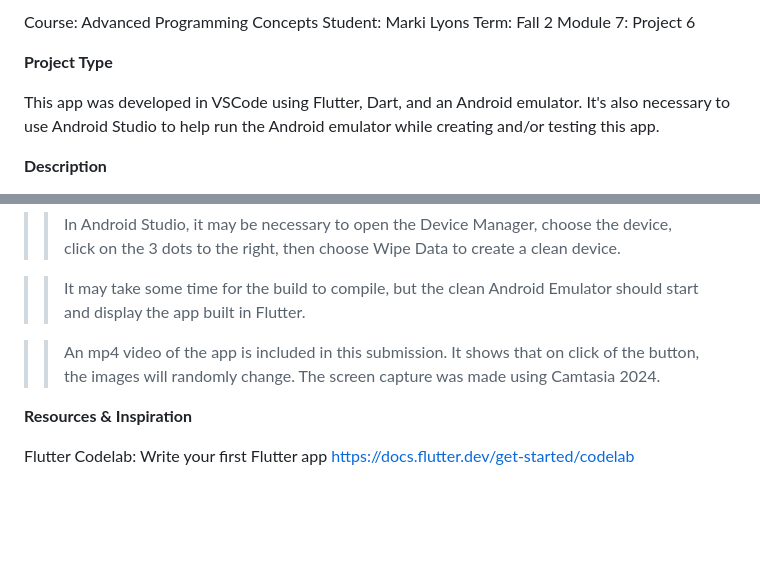
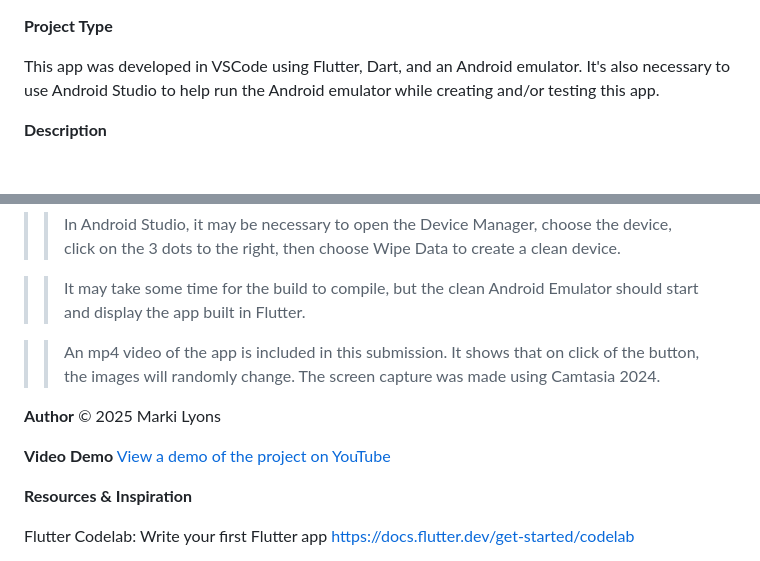
Before and after one commit to MsMLyons/DreamSky, a Markdown page: README.md, 2 parts joined by grey strips. GitHub-like rendering; blank space fills up the shorter version.

```diff
--- a/README.md
+++ b/README.md
@@ -1,8 +1,3 @@
-Course: Advanced Programming Concepts
-Student: Marki Lyons
-Term: Fall 2
-Module 7: Project 6
-
 **Project Type**
 
 This app was developed in VSCode using Flutter, Dart, and an Android emulator. It's
@@ -62,6 +57,12 @@ start and display the app built in Flutter.
 >> An mp4 video of the app is included in this submission. It shows that on click of the
 button, the images will randomly change. The screen capture was made using Camtasia 2024.
 
+**Author**
+&copy; 2025 Marki Lyons
+
+**Video Demo**
+[View a demo of the project on YouTube](https://youtu.be/5HLBGb5Tq2A)
+
 **Resources & Inspiration**
 
 Flutter Codelab: Write your first Flutter app
```
